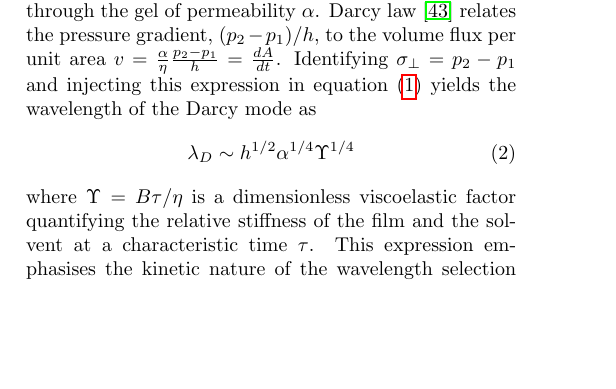
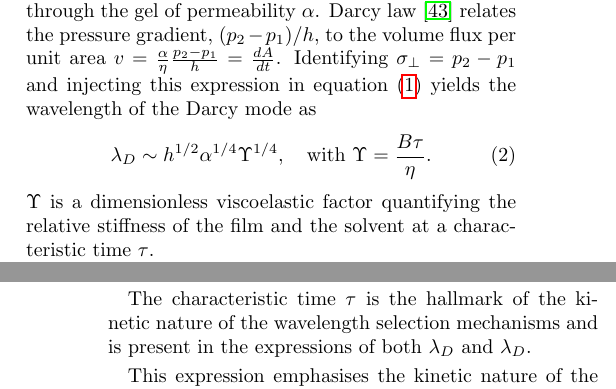
Before and after one commit to MathieuLeocmach/Yaourt, a LaTeX paper (fig_plis/article_SI.tex): part of one column of page 4 of 13 before the commit and two parts of the columns of pages 4 and 5 of 13 after it, the two joined at a grey line, cut so that both start at the same text, the shorter picture padded with empty space. Compiled offline with pdfLaTeX.

Commit message:
Commence à factoriser la discussion à propos de tau

```diff
--- a/fig_plis/article_SI.tex
+++ b/fig_plis/article_SI.tex
@@ -161,12 +161,17 @@ In our situation we now have to determine $\sigma_\perp$. We have already exclud
 
 Accordingly we consider two limit scenarios that leads to wrinkling patterns. In a first limit, the film of gel sits without sticking to the bottom wall of the cell, i.e. $H_1\rightarrow0$, see Supplementary Video~\ref{vid:cutDarcy}. Creating a two dimensional blister requires flowing solvent of viscosity $\eta$ through the gel of permeability $\alpha$. Darcy law~\cite{Darcy1856} relates the pressure gradient, $(p_2-p_1)/h$, to the volume flux per unit area $v = \frac{\alpha}{\eta}\frac{p_2-p_1}{h} = \frac{dA}{dt}$. Identifying $\sigma_{\perp}=p_2-p_1$ and injecting this expression in equation~(\ref{eq:lstar}) yields the wavelength of the Darcy mode as
 \begin{equation}
-\lambda_D \sim h^{1/2} \alpha^{1/4} \Upsilon^{1/4}
+\lambda_D \sim h^{1/2} \alpha^{1/4} \Upsilon^{1/4},\quad\text{with } \Upsilon = \frac{B\tau}{\eta}.
 \end{equation}
-where $\Upsilon = B\tau/\eta$ is a dimensionless viscoelastic factor quantifying the relative stiffness of the film and the solvent at a characteristic time $\tau$. This expression emphasises the kinetic nature of the wavelength selection through Darcy flow. However we note that the wavelength of a generation of the pattern does not evolve with time once the gel is touching both walls, see Figure~\ref{fig:dynamics}a and Supplementary Figure~\ref{fig:growth}. This arrest may be due to bending rigidity~\cite{LeGoff2014}. Here the relevant time scale $\tau$ corresponds to the times it takes for the wrinkle amplitude to saturate, see Supplementary Methods for the precise definition.
+$\Upsilon$ is a dimensionless viscoelastic factor quantifying the relative stiffness of the film and the solvent at a characteristic time $\tau$.
 
 The opposite limiting case is when the gel film lies in the middle of the cell ($H\equiv H_1=H_2$, see Supplementary Video~\ref{vid:cutPoiseuille}) and impermeable ($\alpha\rightarrow 0$). Here destabilisation over a wavelength $\lambda$ creates a lubrication ($H\ll\lambda$) flow in the viscous layers. By symmetry the transverse load across the gel $\sigma_{\perp}=p_2-p_1$ is also the pressure difference over the wavelength. Using a Poiseuille profile for the flow, $\frac{dA}{dt} \sim \sigma_{\perp} \frac{H^3}{\eta\lambda^2}$~\cite{Poiseuille1842} and injecting this expression in equation~(\ref{eq:lstar}) yields the wavelength of the Poiseuille mode as
 \begin{equation}
 \lambda_P \sim (hH)^{1/2} \Upsilon^{1/6}
 \end{equation}
 where we recognise the scaling for the wrinkles of an elastic film on a thin ($H\ll\lambda$) elastic substrate~\cite{Cerda2003} where $\Upsilon$ would be the ratio between the flexural modulus of the film and that of the substrate. Indeed within the lubrication approximation or at low Reynolds numbers one can consider a viscous film as elastic with effective Young modulus $3\eta/\tau$~\cite{Biot1957,Boudaoud2001}.
+
+
+The characteristic time $\tau$ is the hallmark of the kinetic nature of the wavelength selection mechanisms and is present in the expressions of both $\lambda_D$ and $\lambda_D$.
+
+This expression emphasises the kinetic nature of the wavelength selection through Darcy flow.
```
Also changed, not shown: fig_plis/article_SI.tex (11 more changed lines).
